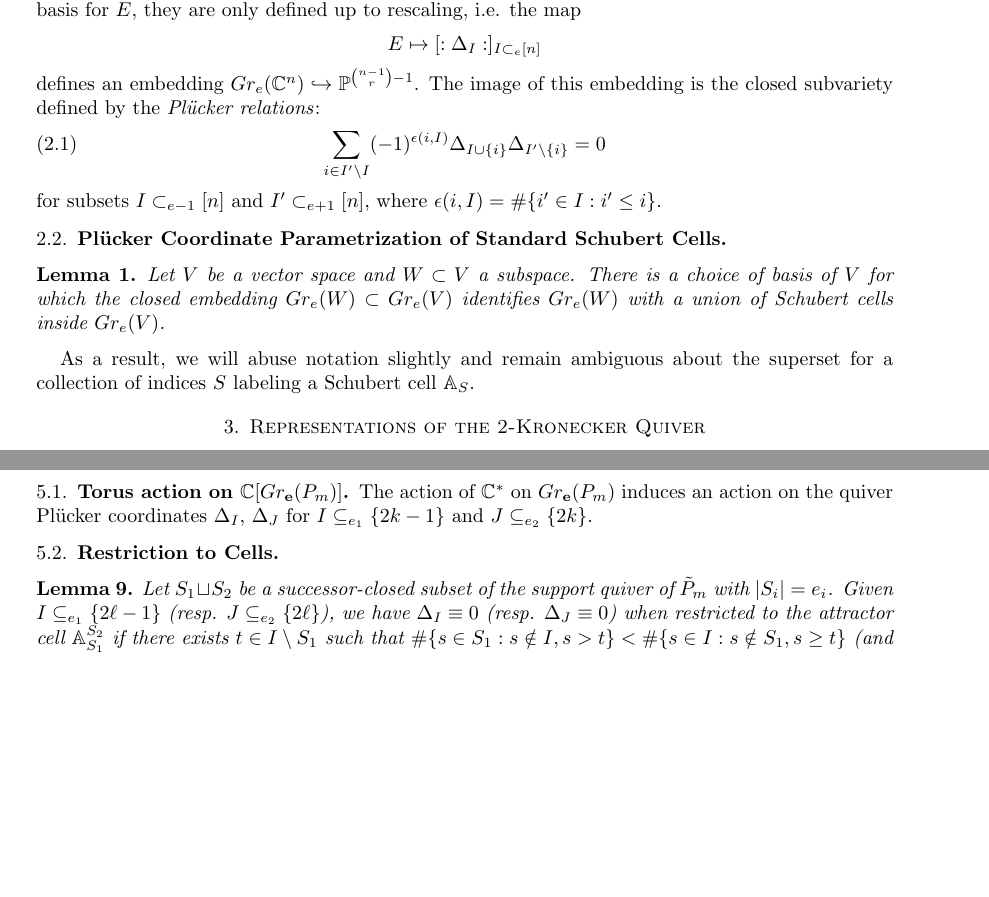
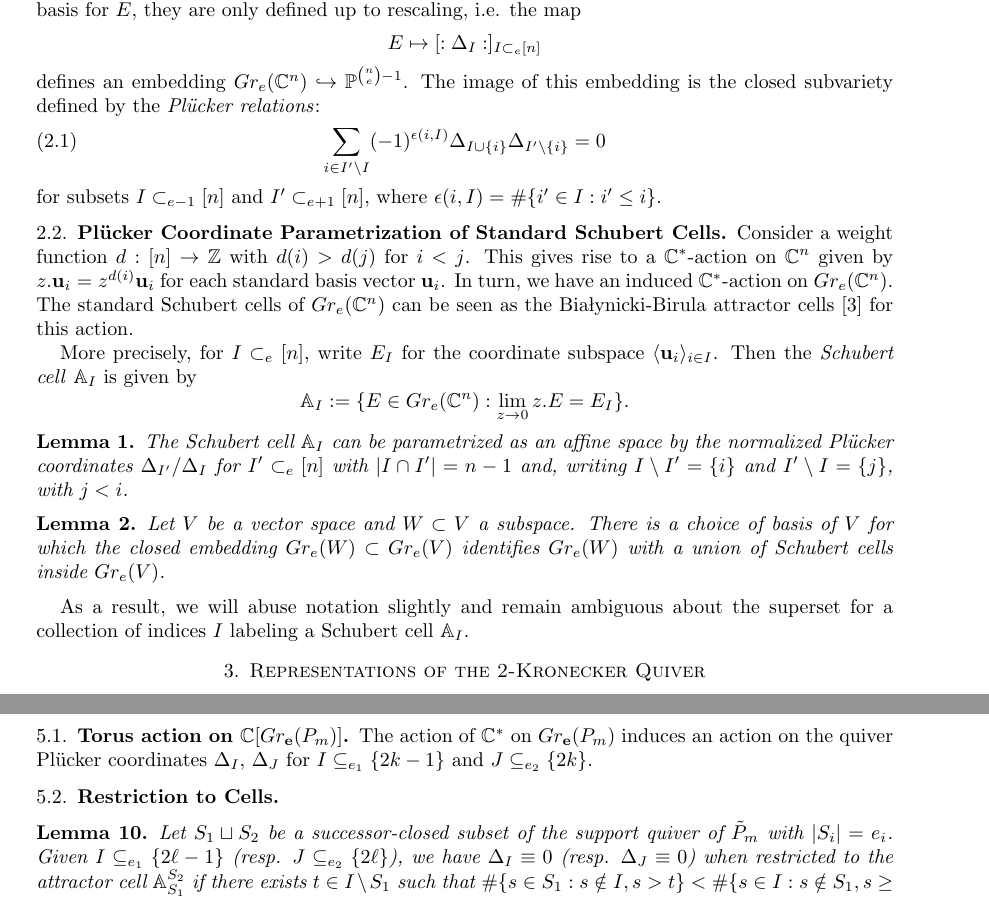
Before and after one commit to drupel/KroneckerCellClosure, a LaTeX paper (2-Kronecker.tex): two parts of pages 2 and 8 of 13, joined at a grey line, cut so that both start at the same text, the shorter picture padded with empty space. Compiled offline with pdfLaTeX.

Commit message:
Fixed typos, added extra details about Plucker embedding and Schubert cells of standard Grassmannians.

```diff
--- a/2-Kronecker.tex
+++ b/2-Kronecker.tex
@@ -29,6 +29,7 @@
 \newcommand{\bfe}{\mathbf{e}}
 \newcommand{\bff}{\mathbf{f}}
 \newcommand{\bfg}{\mathbf{g}}
+\newcommand{\bfu}{\mathbf{u}}
 
 \newcommand{\cC}{\mathcal{C}}
 
@@ -78,7 +79,7 @@
   For $I \subset_e [n]$, we then get the value of the \emph{Pl\"ucker coordinate} $\Delta_I$ at the point $E$ as the $e\times e$ minor of $M(E)$ with columns labeled by $I$.
   As the Pl\"ucker coordinates depends on the choice of basis for $E$, they are only defined up to rescaling, i.e. the map
   \[E \mapsto [:\Delta_I:]_{I\subset_e[n]}\]
-  defines an embedding $Gr_e(\CC^n)\into \PP^{{n-1 \choose r} - 1}$.
+  defines an embedding $Gr_e(\CC^n)\into \PP^{{n \choose e} - 1}$.
   The image of this embedding is the closed subvariety defined by the \emph{Pl\"ucker relations}:
   \begin{equation}
     \label{eq:plucker}
@@ -87,12 +88,23 @@
   for subsets $I \subset_{e-1} [n]$ and $I' \subset_{e+1} [n]$, where $\epsilon(i,I)=\#\{i'\in I:i'\le i\}$.
 
   \subsection{Pl\"ucker Coordinate Parametrization of Standard Schubert Cells}
+  Consider a weight function $d:[n] \to \ZZ$ with $d(i)>d(j)$ for $i<j$.
+  This gives rise to a $\CC^*$-action on $\CC^n$ given by $z.\bfu_i=z^{d(i)} \bfu_i$ for each standard basis vector $\bfu_i$.
+  In turn, we have an induced $\CC^*$-action on $Gr_e(\CC^n)$.
+  The standard Schubert cells of $Gr_e(\CC^n)$ can be seen as the Bia\l{}ynicki-Birula attractor cells \cite{bb} for this action.
+
+  More precisely, for $I \subset_e [n]$, write $E_I$ for the coordinate subspace $\langle \bfu_i \rangle_{i \in I}$.
+  Then the \emph{Schubert cell} $\AA_I$ is given by
+  \[\AA_I:=\{E\in Gr_e(\CC^n):\lim_{z\to0} z.E=E_I\}.\]
+  \begin{lemma}
+    The Schubert cell $\AA_I$ can be parametrized as an affine space by the normalized Pl\"ucker coordinates $\Delta_{I'}/\Delta_I$ for $I' \subset_e [n]$ with $|I\cap I'|=n-1$ and, writing $I\setminus I'=\{i\}$ and $I'\setminus I=\{j\}$, with $j<i$.
+  \end{lemma}
 
   \begin{lemma}
     Let $V$ be a vector space and $W\subset V$ a subspace.
     There is a choice of basis of $V$ for which the closed embedding $Gr_e(W)\subset Gr_e(V)$ identifies $Gr_e(W)$ with a union of Schubert cells inside $Gr_e(V)$.
   \end{lemma}
-  As a result, we will abuse notation slightly and remain ambiguous about the superset for a collection of indices $S$ labeling a Schubert cell $\AA_S$.
+  As a result, we will abuse notation slightly and remain ambiguous about the superset for a collection of indices $I$ labeling a Schubert cell $\AA_I$.
 
 \section{Representations of the 2-Kronecker Quiver}
 
```
